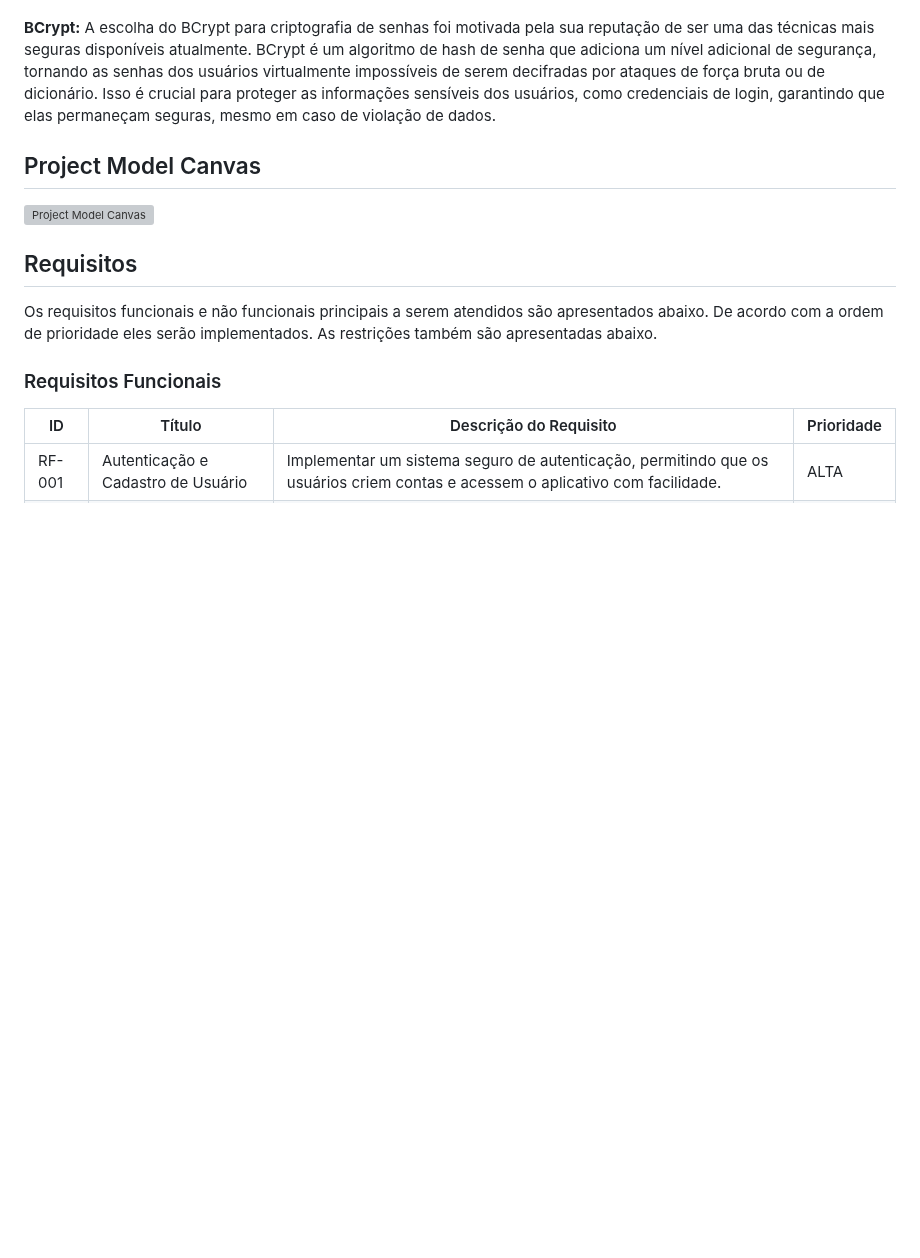
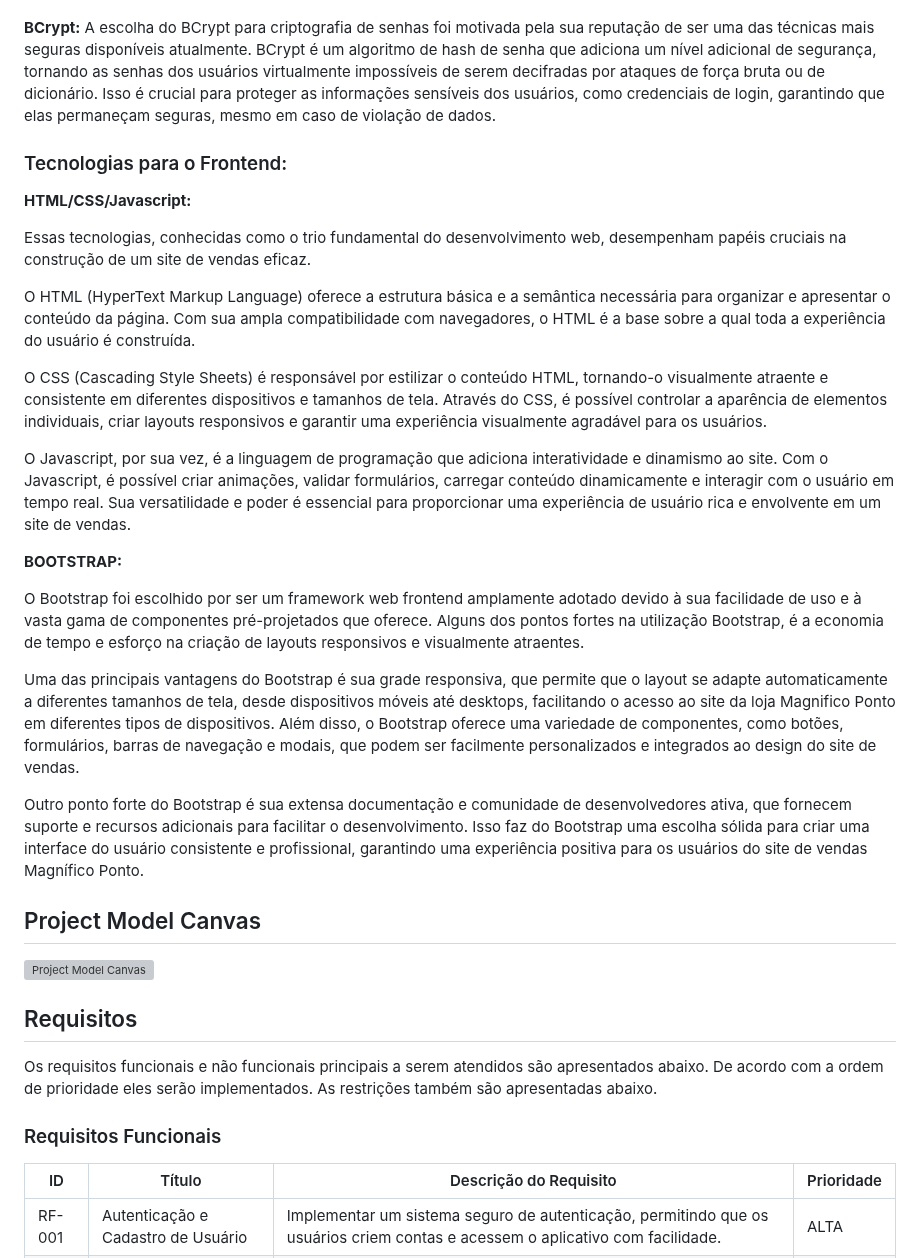
Before and after one commit to ICEI-PUC-Minas-PMV-ADS/pmv-ads-2024-1-e5-proj-empext-t2-magnifico-ponto, a Markdown page: documentos/02-Especificação do Projeto.md, the part around one of its changes. GitHub-like rendering; blank space fills up the shorter version; grey boxes are pictures that could not be loaded.

```diff
--- a/documentos/02-Especificação do Projeto.md
+++ b/documentos/02-Especificação do Projeto.md
@@ -17,6 +17,27 @@ Tecnologias para o Backend:
 <strong>ASP.NET Identity:</strong> O ASP.NET Identity foi adotado para gerenciamento de identidade, autenticação e autorização de usuários. Ele oferece recursos robustos para lidar com o login, registro, recuperação de senha e gerenciamento de perfis de usuários de forma segura, além de ser altamente personalizável.
 
 <strong>BCrypt:</strong> A escolha do BCrypt para criptografia de senhas foi motivada pela sua reputação de ser uma das técnicas mais seguras disponíveis atualmente. BCrypt é um algoritmo de hash de senha que adiciona um nível adicional de segurança, tornando as senhas dos usuários virtualmente impossíveis de serem decifradas por ataques de força bruta ou de dicionário. Isso é crucial para proteger as informações sensíveis dos usuários, como credenciais de login, garantindo que elas permaneçam seguras, mesmo em caso de violação de dados.
+
+
+### Tecnologias para o Frontend:
+
+<strong>HTML/CSS/Javascript:</strong>
+
+Essas tecnologias, conhecidas como o trio fundamental do desenvolvimento web, desempenham papéis cruciais na construção de um site de vendas eficaz.
+
+O HTML (HyperText Markup Language) oferece a estrutura básica e a semântica necessária para organizar e apresentar o conteúdo da página. Com sua ampla compatibilidade com navegadores, o HTML é a base sobre a qual toda a experiência do usuário é construída.
+
+O CSS (Cascading Style Sheets) é responsável por estilizar o conteúdo HTML, tornando-o visualmente atraente e consistente em diferentes dispositivos e tamanhos de tela. Através do CSS, é possível controlar a aparência de elementos individuais, criar layouts responsivos e garantir uma experiência visualmente agradável para os usuários.
+
+O Javascript, por sua vez, é a linguagem de programação que adiciona interatividade e dinamismo ao site. Com o Javascript, é possível criar animações, validar formulários, carregar conteúdo dinamicamente e interagir com o usuário em tempo real. Sua versatilidade e poder é essencial para proporcionar uma experiência de usuário rica e envolvente em um site de vendas.
+
+<strong>BOOTSTRAP:</strong>
+
+O Bootstrap foi escolhido por ser um framework web frontend amplamente adotado devido à sua facilidade de uso e à vasta gama de componentes pré-projetados que oferece. Alguns dos pontos fortes na utilização Bootstrap, é a economia de tempo e esforço na criação de layouts responsivos e visualmente atraentes.
+
+Uma das principais vantagens do Bootstrap é sua grade responsiva, que permite que o layout se adapte automaticamente a diferentes tamanhos de tela, desde dispositivos móveis até desktops, facilitando o acesso ao site da loja Magnifico Ponto em diferentes tipos de dispositivos. Além disso, o Bootstrap oferece uma variedade de componentes, como botões, formulários, barras de navegação e modais, que podem ser facilmente personalizados e integrados ao design do site de vendas.
+
+Outro ponto forte do Bootstrap é sua extensa documentação e comunidade de desenvolvedores ativa, que fornecem suporte e recursos adicionais para facilitar o desenvolvimento. Isso faz do Bootstrap uma escolha sólida para criar uma interface do usuário consistente e profissional, garantindo uma experiência positiva para os usuários do site de vendas Magnífico Ponto.
 
 ## Project Model Canvas
 
```
Also changed, not shown: other parts of documentos/02-Especificação do Projeto.md (+1 -1 lines).
